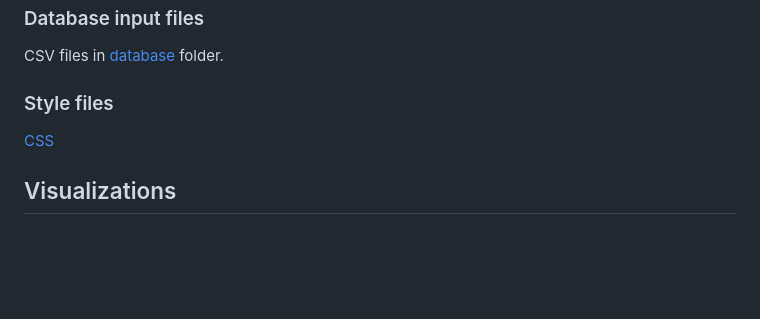
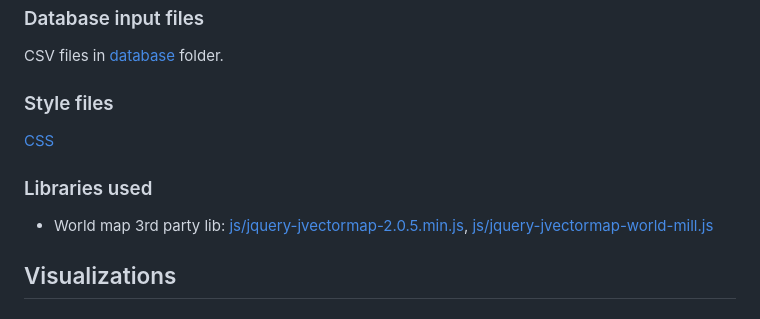
Before and after one commit to ranjini-rao/Java-Jive-Junction, a Markdown page: README.md, the part around the change. Rendered like a GitHub page; blank space fills up the shorter version.

```diff
--- a/README.md
+++ b/README.md
@@ -38,6 +38,9 @@ CSV files in [database](https://github.com/ranjini-rao/Java-Jive-Junction/tree/v
 ### Style files
 [CSS](https://github.com/ranjini-rao/Java-Jive-Junction/tree/vinaya_branch/CSS)
 
+### Libraries used
+* World map 3rd party lib: [js/jquery-jvectormap-2.0.5.min.js](https://github.com/ranjini-rao/Java-Jive-Junction/blob/vinaya_branch/js/jquery-jvectormap-2.0.5.min.js), [js/jquery-jvectormap-world-mill.js](https://github.com/ranjini-rao/Java-Jive-Junction/blob/vinaya_branch/js/jquery-jvectormap-world-mill.js)
+
 ## Visualizations
 
 ### Coffee Consumption
```
